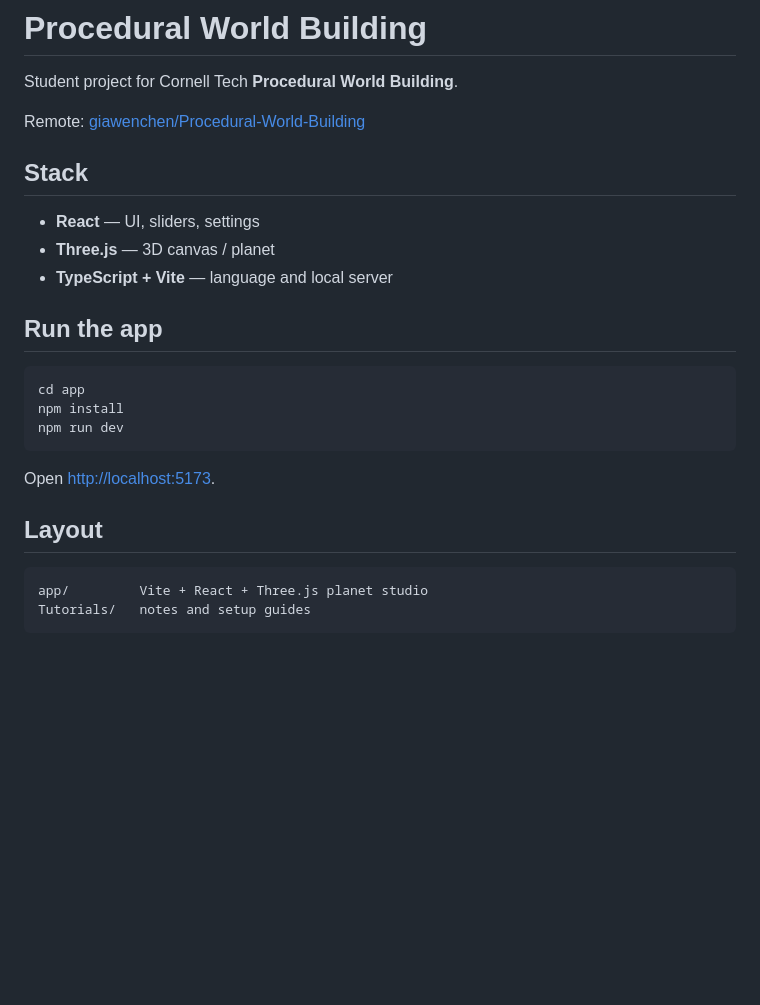
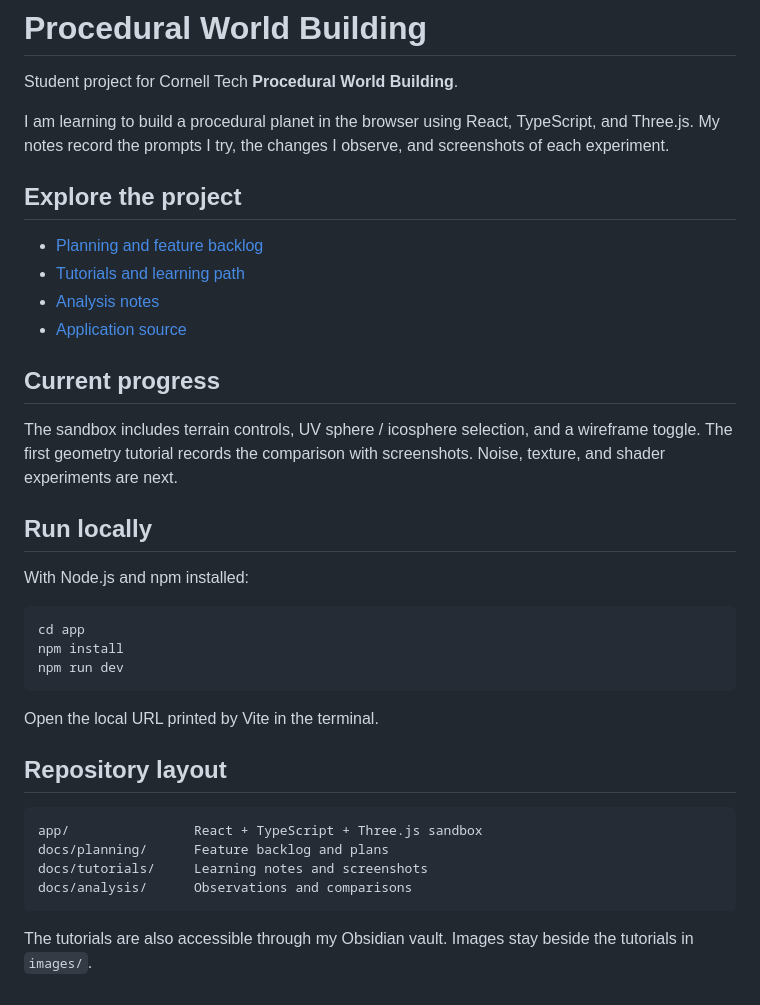
Before and after one commit to giawenchen/Procedural-World-Building, a Markdown page: README.md, the part around the change. Drawn GitHub-style; blank space fills up the shorter version.

Commit message:
Organize course docs and record topology tutorial progress

````diff
--- a/README.md
+++ b/README.md
@@ -2,15 +2,22 @@
 
 Student project for Cornell Tech **Procedural World Building**.
 
-Remote: [giawenchen/Procedural-World-Building](https://github.com/giawenchen/Procedural-World-Building)
+I am learning to build a procedural planet in the browser using React, TypeScript, and Three.js. My notes record the prompts I try, the changes I observe, and screenshots of each experiment.
 
-## Stack
+## Explore the project
 
-- **React** — UI, sliders, settings
-- **Three.js** — 3D canvas / planet
-- **TypeScript + Vite** — language and local server
+- [Planning and feature backlog](docs/planning/backlog.md)
+- [Tutorials and learning path](docs/tutorials/00%20-%20World%20Building%20Learning%20Path.md)
+- [Analysis notes](docs/analysis/README.md)
+- [Application source](app/)
 
-## Run the app
+## Current progress
+
+The sandbox includes terrain controls, UV sphere / icosphere selection, and a wireframe toggle. The first geometry tutorial records the comparison with screenshots. Noise, texture, and shader experiments are next.
+
+## Run locally
+
+With Node.js and npm installed:
 
 ```bash
 cd app
@@ -18,11 +25,15 @@ npm install
 npm run dev
 ```
 
-Open [http://localhost:5173](http://localhost:5173).
+Open the local URL printed by Vite in the terminal.
 
-## Layout
+## Repository layout
 
 ```text
-app/         Vite + React + Three.js planet studio
-Tutorials/   notes and setup guides
+app/                React + TypeScript + Three.js sandbox
+docs/planning/      Feature backlog and plans
+docs/tutorials/     Learning notes and screenshots
+docs/analysis/      Observations and comparisons
 ```
+
+The tutorials are also accessible through my Obsidian vault. Images stay beside the tutorials in `images/`.
````
Also changed, not shown: docs/analysis/README.md (added, +26 -0 lines), docs/planning/backlog.md (added, +41 -0 lines), docs/tutorials/01 - Geometry & Topology for Planets.md (renamed from Tutorials/01 - Geometry & Topology for Planets.md, +41 -1 lines), docs/tutorials/00 - World Building Learning Path.md (renamed from Tutorials/00 - World Building Learning Path.md), docs/tutorials/02 - Textures, UVs & Heightmaps.md (renamed from Tutorials/02 - Textures, UVs & Heightmaps.md), docs/tutorials/03 - Shaders 101 for World Builders.md (renamed from Tutorials/03 - Shaders 101 for World Builders.md), docs/tutorials/How to Get Started with Node.js in Cursor & Claude.md (renamed from Tutorials/How to Get Started with Node.js in Cursor & Claude.md), docs/tutorials/Why React & Three.js.md (renamed from Tutorials/Why React & Three.js.md), docs/tutorials/images/01-app-baseline.png (added), docs/tutorials/images/01-app-icosphere-wireframe.png (added), 2 other files.
